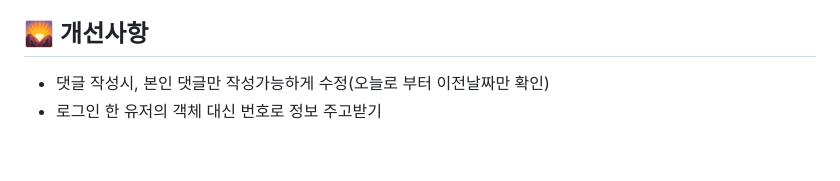
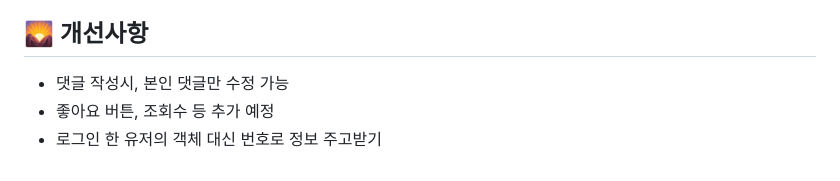
Before and after one commit to poty7877/SpringProject, a Markdown page: README.md, the part around the change. Drawn GitHub-style.

```diff
--- a/README.md
+++ b/README.md
@@ -122,5 +122,6 @@
 
 
 ## 🌄 개선사항
-- 댓글 작성시, 본인 댓글만 작성가능하게 수정(오늘로 부터 이전날짜만 확인)
+- 댓글 작성시, 본인 댓글만 수정 가능
+- 좋아요 버튼, 조회수 등 추가 예정
 - 로그인 한 유저의 객체 대신 번호로 정보 주고받기
```
